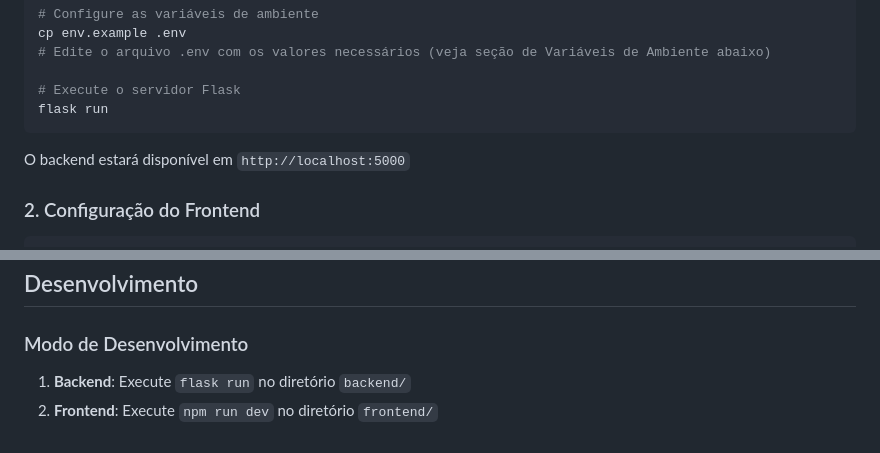
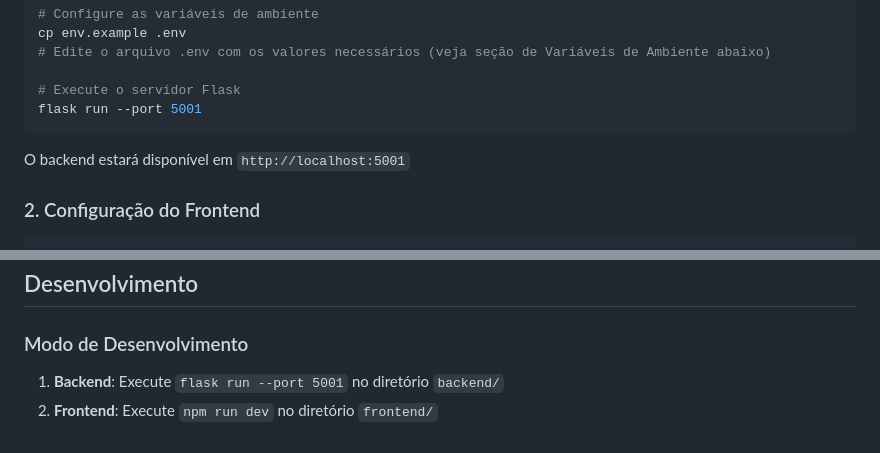
Before and after one commit to matheus-foscarinid/travel-map-tracker, a Markdown page: README.md, 2 parts joined by grey strips. Rendered like a GitHub page.

Commit message:
chore: update readme

````diff
--- a/README.md
+++ b/README.md
@@ -50,10 +50,10 @@ cp env.example .env
 # Edite o arquivo .env com os valores necessários (veja seção de Variáveis de Ambiente abaixo)
 
 # Execute o servidor Flask
-flask run
+flask run --port 5001
 ```
 
-O backend estará disponível em `http://localhost:5000`
+O backend estará disponível em `http://localhost:5001`
 
 ### 2. Configuração do Frontend
 
@@ -125,5 +125,5 @@ travel-map-tracker/
 
 ### Modo de Desenvolvimento
 
-1. **Backend**: Execute `flask run` no diretório `backend/`
+1. **Backend**: Execute `flask run --port 5001` no diretório `backend/`
 2. **Frontend**: Execute `npm run dev` no diretório `frontend/`
````
